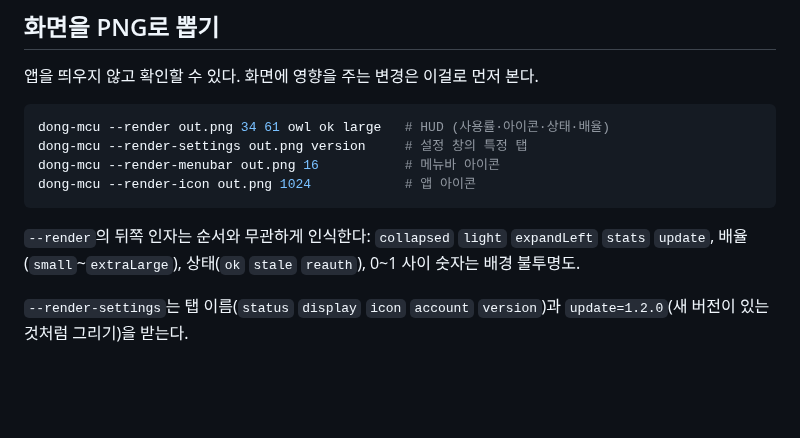
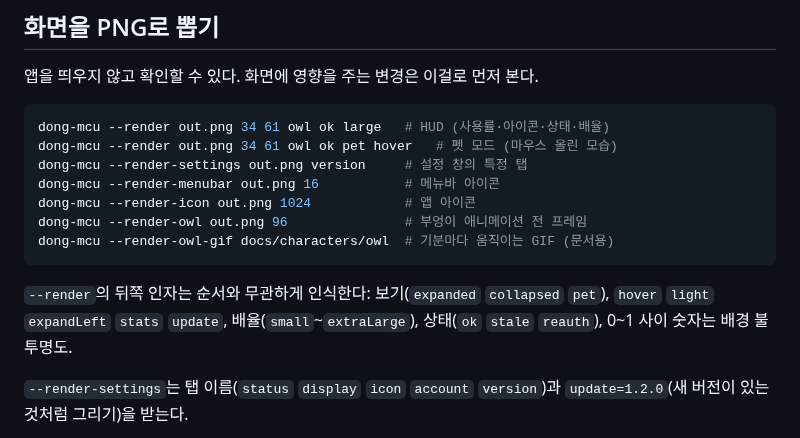
Before and after one commit to ldg030201/dong-csu, a Markdown page: docs/development.md, the part around the change. GitHub-like rendering; blank space fills up the shorter version.

````diff
--- a/docs/development.md
+++ b/docs/development.md
@@ -28,14 +28,17 @@ VARIANT=test ./build.sh    # DongMCU-Test.app  (dev.sh의 기본값)
 
 ```bash
 dong-mcu --render out.png 34 61 owl ok large   # HUD (사용률·아이콘·상태·배율)
+dong-mcu --render out.png 34 61 owl ok pet hover   # 펫 모드 (마우스 올린 모습)
 dong-mcu --render-settings out.png version     # 설정 창의 특정 탭
 dong-mcu --render-menubar out.png 16           # 메뉴바 아이콘
 dong-mcu --render-icon out.png 1024            # 앱 아이콘
+dong-mcu --render-owl out.png 96               # 부엉이 애니메이션 전 프레임
+dong-mcu --render-owl-gif docs/characters/owl  # 기분마다 움직이는 GIF (문서용)
 ```
 
 `--render`의 뒤쪽 인자는 순서와 무관하게 인식한다:
-`collapsed` `light` `expandLeft` `stats` `update`, 배율(`small`~`extraLarge`),
-상태(`ok` `stale` `reauth`), 0~1 사이 숫자는 배경 불투명도.
+보기(`expanded` `collapsed` `pet`), `hover` `light` `expandLeft` `stats` `update`,
+배율(`small`~`extraLarge`), 상태(`ok` `stale` `reauth`), 0~1 사이 숫자는 배경 불투명도.
 
 `--render-settings`는 탭 이름(`status` `display` `icon` `account` `version`)과
 `update=1.2.0`(새 버전이 있는 것처럼 그리기)을 받는다.
````
Also changed, not shown: README.md (+9 -2 lines), docs/characters/owl.md (+17 -0 lines), docs/pet-hover.png (added), docs/pet.png (added), 2 other files.
